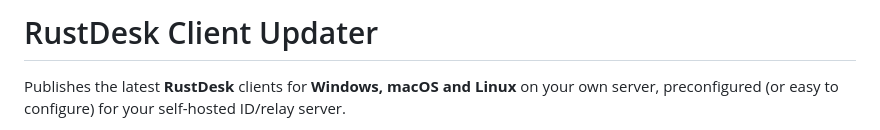
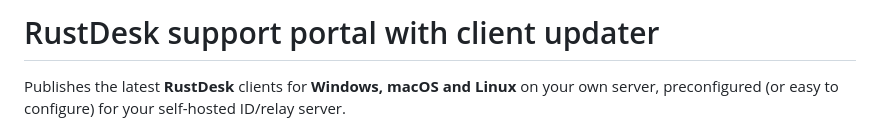
Before and after one commit to Leproide/Rustdesk-support-portal, a Markdown page: README.md, the part around the change. Drawn GitHub-style.

```diff
--- a/README.md
+++ b/README.md
@@ -4,7 +4,7 @@
   License: GPL-3.0
 -->
 
-# RustDesk Client Updater
+# RustDesk support portal with client updater
 
 Publishes the latest **RustDesk** clients for **Windows, macOS and Linux** on your own server, preconfigured (or easy to configure) for your self-hosted ID/relay server.
 
```
